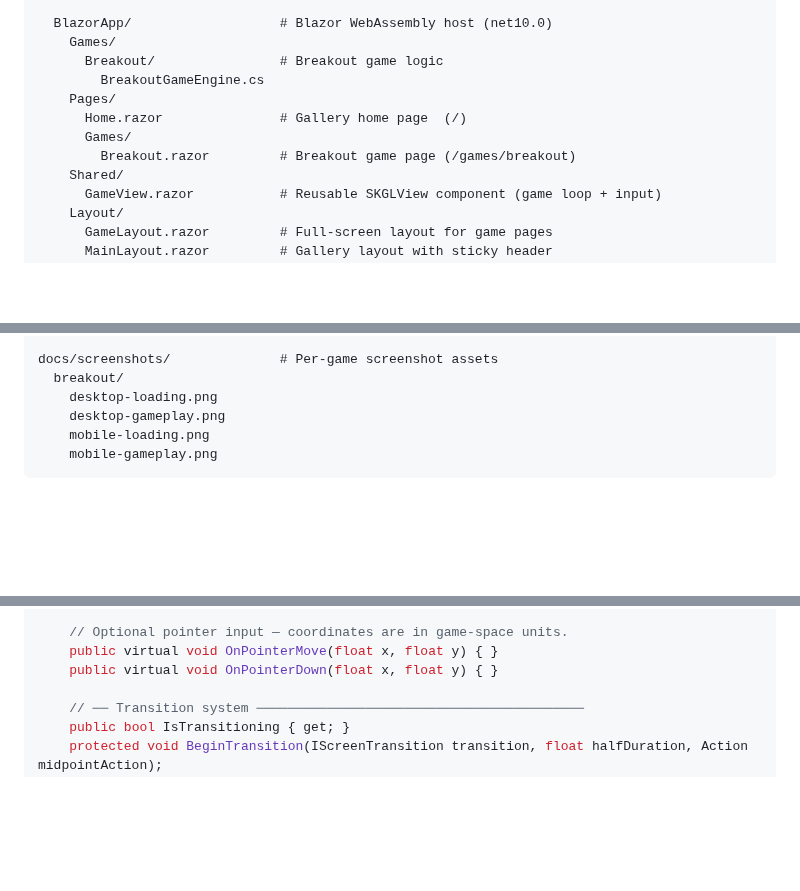
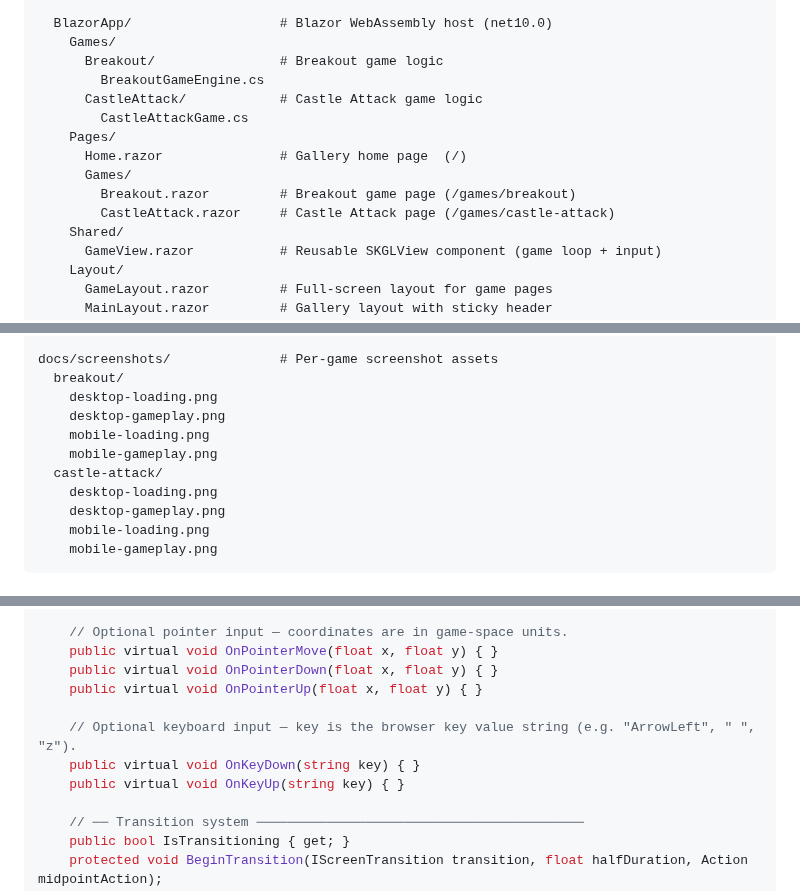
Before and after one commit to mattleibow/SkiaSharpGames, a Markdown page: README.md, 3 parts joined by grey strips. Rendered like a GitHub page; blank space fills up the shorter version.

```diff
--- a/README.md
+++ b/README.md
@@ -46,10 +66,13 @@ src/
     Games/
       Breakout/                # Breakout game logic
         BreakoutGameEngine.cs
+      CastleAttack/            # Castle Attack game logic
+        CastleAttackGame.cs
     Pages/
       Home.razor               # Gallery home page  (/)
       Games/
         Breakout.razor         # Breakout game page (/games/breakout)
+        CastleAttack.razor     # Castle Attack page (/games/castle-attack)
     Shared/
       GameView.razor           # Reusable SKGLView component (game loop + input)
     Layout/
@@ -70,6 +93,11 @@ tests/
 
 docs/screenshots/              # Per-game screenshot assets
   breakout/
+    desktop-loading.png
+    desktop-gameplay.png
+    mobile-loading.png
+    mobile-gameplay.png
+  castle-attack/
     desktop-loading.png
     desktop-gameplay.png
     mobile-loading.png
@@ -95,6 +123,11 @@ public abstract class GameScreenBase
     // Optional pointer input — coordinates are in game-space units.
     public virtual void OnPointerMove(float x, float y) { }
     public virtual void OnPointerDown(float x, float y) { }
+    public virtual void OnPointerUp(float x, float y) { }
+
+    // Optional keyboard input — key is the browser key value string (e.g. "ArrowLeft", " ", "z").
+    public virtual void OnKeyDown(string key) { }
+    public virtual void OnKeyUp(string key) { }
 
     // ── Transition system ──────────────────────────────────────────
     public bool IsTransitioning { get; }
```
Also changed, not shown: other parts of README.md (+21 -1 lines), .github/copilot-instructions.md (+3 -0 lines), docs/screenshots/castle-attack/desktop-gameplay.png (added), docs/screenshots/castle-attack/desktop-loading.png (added), docs/screenshots/castle-attack/mobile-gameplay.png (added), docs/screenshots/castle-attack/mobile-loading.png (added).
